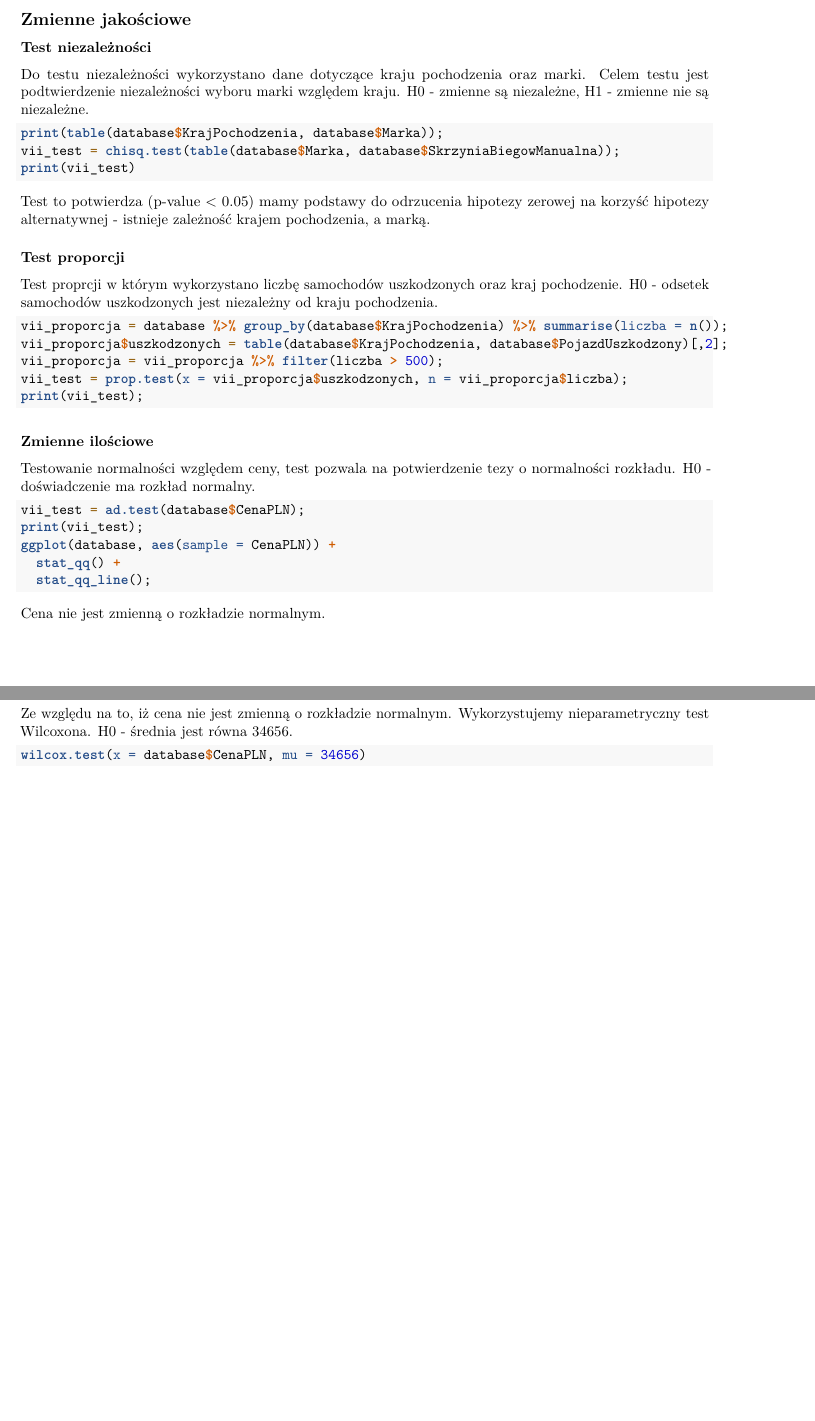
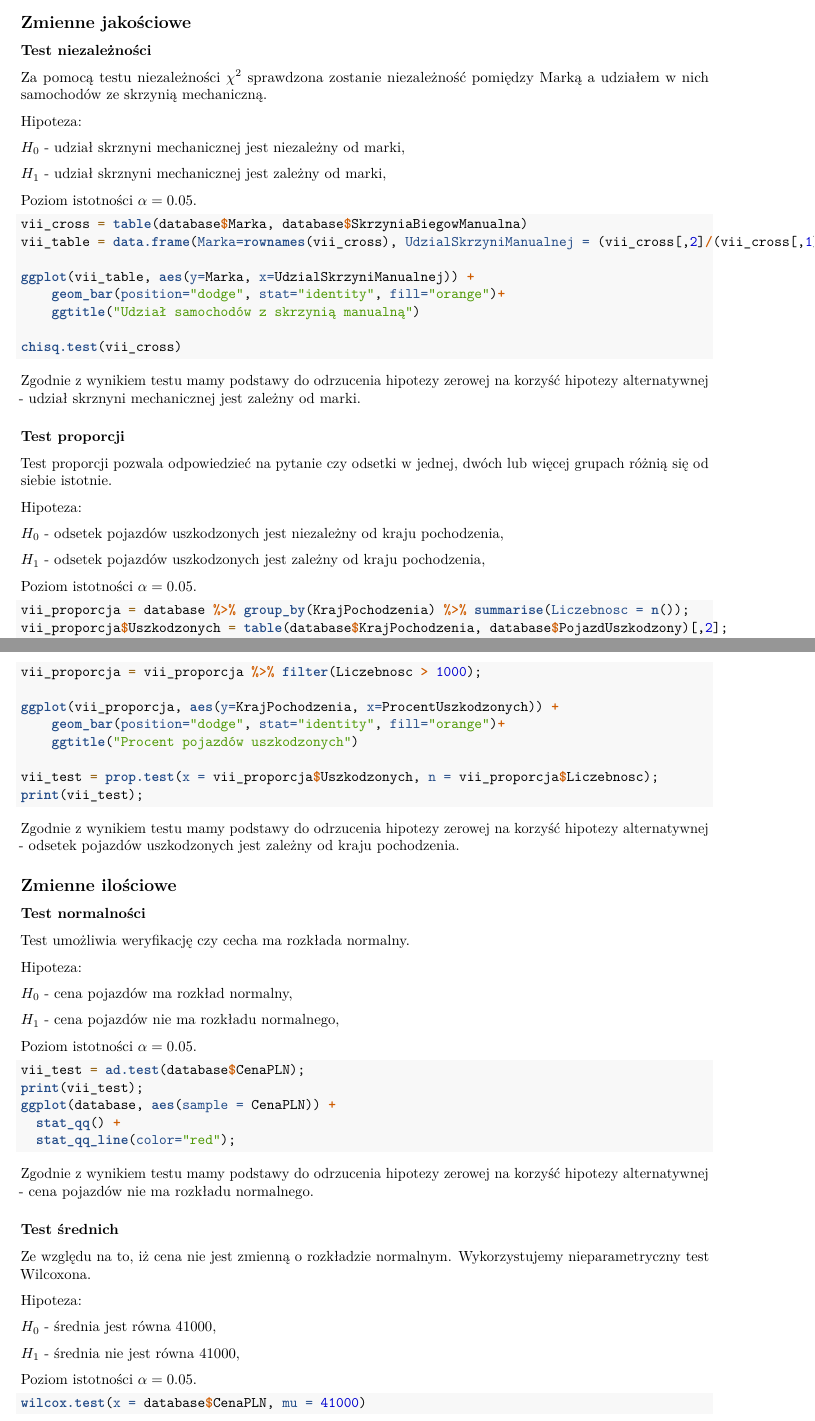
Before and after one commit to antonibezdzietny/StatisticsCarSaleR, an R Markdown document (scripts/main.Rmd): two parts of pages 13 and 14 of 15 before the commit and two parts of pages 13 and 14 of 16 after it, joined at a grey line, cut so that both start at the same text, the shorter picture padded with empty space. Rendered offline with R 4.5, knitr and Pandoc, then LaTeX, with nearby package versions; the code chunks are not run, so their results and figures are left out.

Commit message:
Modify VII

````diff
--- a/scripts/main.Rmd
+++ b/scripts/main.Rmd
@@ -784,24 +786,41 @@ print(paste("Wartość odchylenia standardowego z próby:", round(vii_marka_sd,2
 ## Zmienne jakościowe
 
 ### Test niezależności
-Do testu niezależności wykorzystano dane dotyczące kraju pochodzenia oraz marki.
-Celem testu jest podtwierdzenie niezależności wyboru marki względem kraju.
-H0 - zmienne są niezależne,
-H1 - zmienne nie są niezależne.
+Za pomocą testu niezależności $\chi^2$ sprawdzona zostanie niezależność pomiędzy
+Marką a udziałem w nich samochodów ze skrzynią mechaniczną.
+
+Hipoteza:
+
+$H_0$ - udział skrznyni mechanicznej jest niezależny od marki,
+
+$H_1$ - udział skrznyni mechanicznej jest zależny od marki,
+
+Poziom istotności $\alpha = 0.05$.
+
 ```{r}
-print(table(database$KrajPochodzenia, database$Marka));
-vii_test = chisq.test(table(database$Marka, database$SkrzyniaBiegowManualna));
-print(vii_test)
+vii_cross = table(database$Marka, database$SkrzyniaBiegowManualna)
+vii_table = data.frame(Marka=rownames(vii_cross), UdzialSkrzyniManualnej = (vii_cross[,2]/(vii_cross[,1]+vii_cross[,2]))*100)
+
+ggplot(vii_table, aes(y=Marka, x=UdzialSkrzyniManualnej)) +
+    geom_bar(position="dodge", stat="identity", fill="orange")+
+    ggtitle("Udział samochodów z skrzynią manualną")
+
+chisq.test(vii_cross)
 ```
-Test to potwierdza (p-value < 0.05) mamy podstawy do odrzucenia hipotezy zerowej na korzyść hipotezy alternatywnej -
-istnieje zależność krajem pochodzenia, a marką.
-
+Zgodnie z wynikiem testu mamy podstawy do odrzucenia hipotezy zerowej na korzyść
+hipotezy alternatywnej - udział skrznyni mechanicznej jest zależny od marki.
 
 ### Test proporcji
-Test proprcji w którym wykorzystano liczbę samochodów uszkodzonych oraz kraj pochodzenie.
-H0 - odsetek samochodów uszkodzonych jest niezależny od kraju pochodzenia.
+Test proporcji pozwala odpowiedzieć na pytanie czy odsetki w jednej,
+dwóch lub więcej grupach różnią się od siebie istotnie.
+
+Hipoteza:
+
+$H_0$ - odsetek pojazdów uszkodzonych jest niezależny od kraju pochodzenia,
+
+$H_1$ - odsetek pojazdów uszkodzonych jest zależny od kraju pochodzenia,
+
+Poziom istotności $\alpha = 0.05$.
 ```{r}
-vii_proporcja = database %>% group_by(database$KrajPochodzenia) %>% summarise(liczba = n());
-vii_proporcja$uszkodzonych = table(database$KrajPochodzenia, database$PojazdUszkodzony)[,2];
-vii_proporcja = vii_proporcja %>% filter(liczba > 500);
-vii_test = prop.test(x = vii_proporcja$uszkodzonych, n = vii_proporcja$liczba);
+vii_proporcja = database %>% group_by(KrajPochodzenia) %>% summarise(Liczebnosc = n());
+vii_proporcja$Uszkodzonych = table(database$KrajPochodzenia, database$PojazdUszkodzony)[,2];
@@ -808,20 +828,48 @@ vii_test = prop.test(x = vii_proporcja$uszkodzonych, n = vii_proporcja$liczba);
+vii_proporcja = vii_proporcja %>% filter(Liczebnosc > 1000);
+
+ggplot(vii_proporcja, aes(y=KrajPochodzenia, x=ProcentUszkodzonych)) +
+    geom_bar(position="dodge", stat="identity", fill="orange")+
+    ggtitle("Procent pojazdów uszkodzonych")
+
+vii_test = prop.test(x = vii_proporcja$Uszkodzonych, n = vii_proporcja$Liczebnosc);
 print(vii_test);
 ```
-### Zmienne ilościowe
-Testowanie normalności względem ceny, test pozwala na potwierdzenie tezy o normalności rozkładu.
-H0 -  doświadczenie ma rozkład normalny.
+Zgodnie z wynikiem testu mamy podstawy do odrzucenia hipotezy zerowej na korzyść
+hipotezy alternatywnej -  odsetek pojazdów uszkodzonych jest zależny od kraju pochodzenia.
+
+## Zmienne ilościowe
+
+### Test normalności
+Test umożliwia weryfikację czy cecha ma rozkłada normalny.
+
+Hipoteza:
+
+$H_0$ - cena pojazdów ma rozkład normalny,
+
+$H_1$ - cena pojazdów nie ma rozkładu normalnego,
+
+Poziom istotności $\alpha = 0.05$.
 ```{r}
 vii_test = ad.test(database$CenaPLN);
 print(vii_test);
 ggplot(database, aes(sample = CenaPLN)) +
   stat_qq() +
-  stat_qq_line();
+  stat_qq_line(color="red");
 ```
-Cena nie jest zmienną o rozkładzie normalnym.
+Zgodnie z wynikiem testu mamy podstawy do odrzucenia hipotezy zerowej na korzyść
+hipotezy alternatywnej - cena pojazdów nie ma rozkładu normalnego.
 
-### Test Wilcoxona
-Ze względu na to, iż cena nie jest zmienną o rozkładzie normalnym. Wykorzystujemy nieparametryczny test Wilcoxona.
-H0 - średnia jest równa 34656.
+### Test średnich
+Ze względu na to, iż cena nie jest zmienną o rozkładzie normalnym.
+Wykorzystujemy nieparametryczny test Wilcoxona.
+
+Hipoteza:
+
+$H_0$ - średnia jest równa 41000,
+
+$H_1$ - średnia nie jest równa 41000,
+
+Poziom istotności $\alpha = 0.05$.
 ```{r}
-wilcox.test(x = database$CenaPLN, mu = 34656)
+wilcox.test(x = database$CenaPLN, mu = 41000)
 ```
````
Also changed, not shown: scripts/main.Rmd (7 more changed lines), 2 other files.
